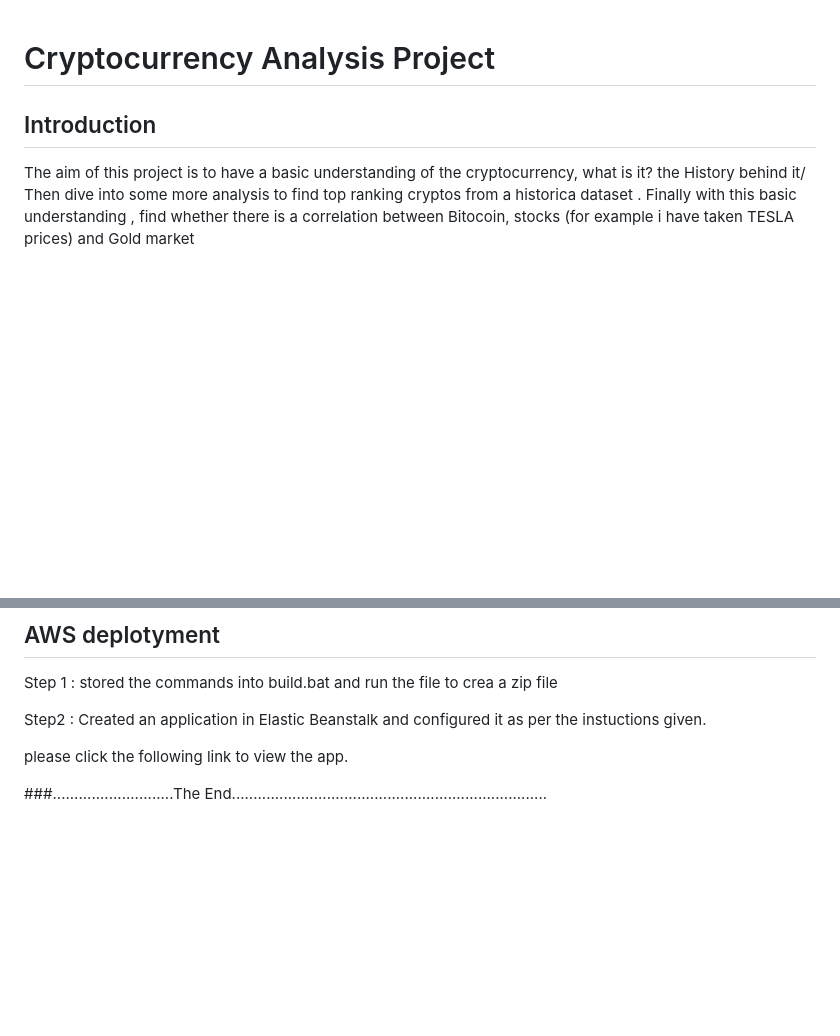
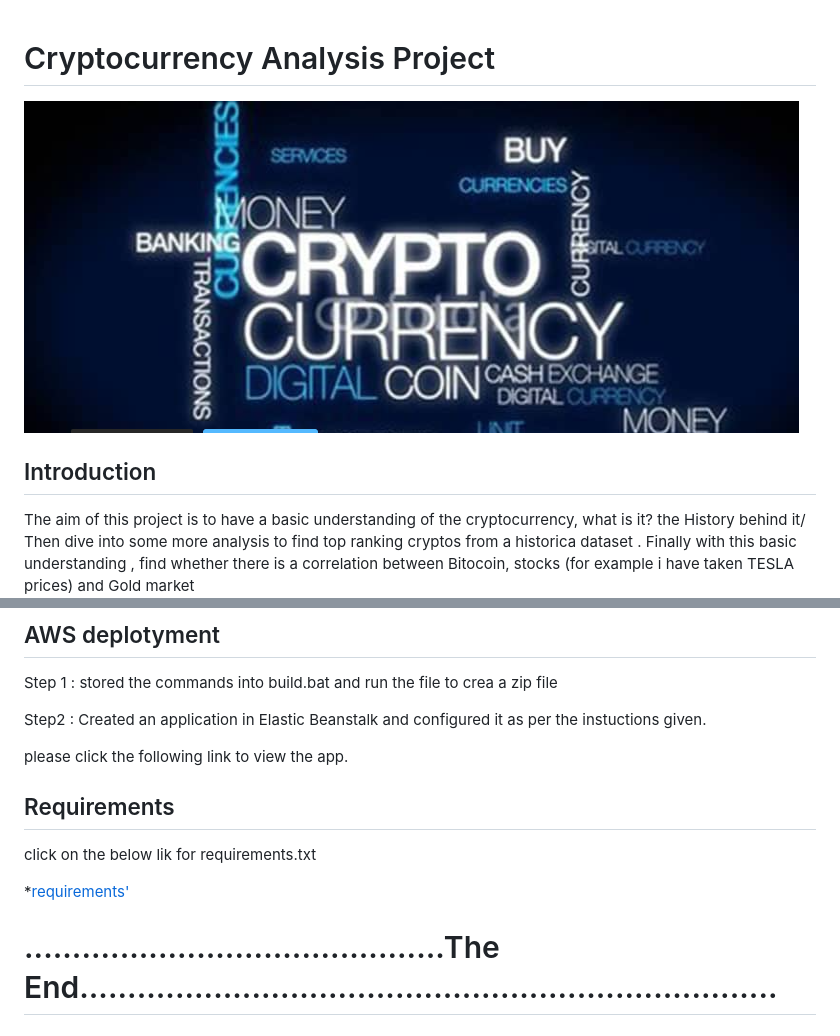
Before and after one commit to AsfiaKhatoon/Final-Project-Crypto-Analysis, a Markdown page: README.md, 2 parts joined by grey strips. GitHub-like rendering; pictures changed too: images/readmebanner.PNG (added); blank space fills up the shorter version.

Commit message:
readmefiles with images and links updated

```diff
--- a/README.md
+++ b/README.md
@@ -1,4 +1,6 @@
 # Cryptocurrency Analysis Project
+![banner](images/readmebanner.PNG)
+
 ## Introduction
 The aim of this project is to have a basic understanding of the cryptocurrency, what is it? the History behind it/
 Then dive into some more analysis to find top ranking cryptos from a historica dataset .
@@ -80,4 +82,11 @@ Step2 : Created an application in Elastic Beanstalk and configured it as per the
 please click the following link to view the app.
 
 
-###............................The End.........................................................................
+## Requirements
+
+click on the below lik for requirements.txt
+
+*[requirements'](app/requirements.txt)
+
+
+# ............................................The End.........................................................................
```
Also changed, not shown: other parts of README.md (+5 -5 lines).
